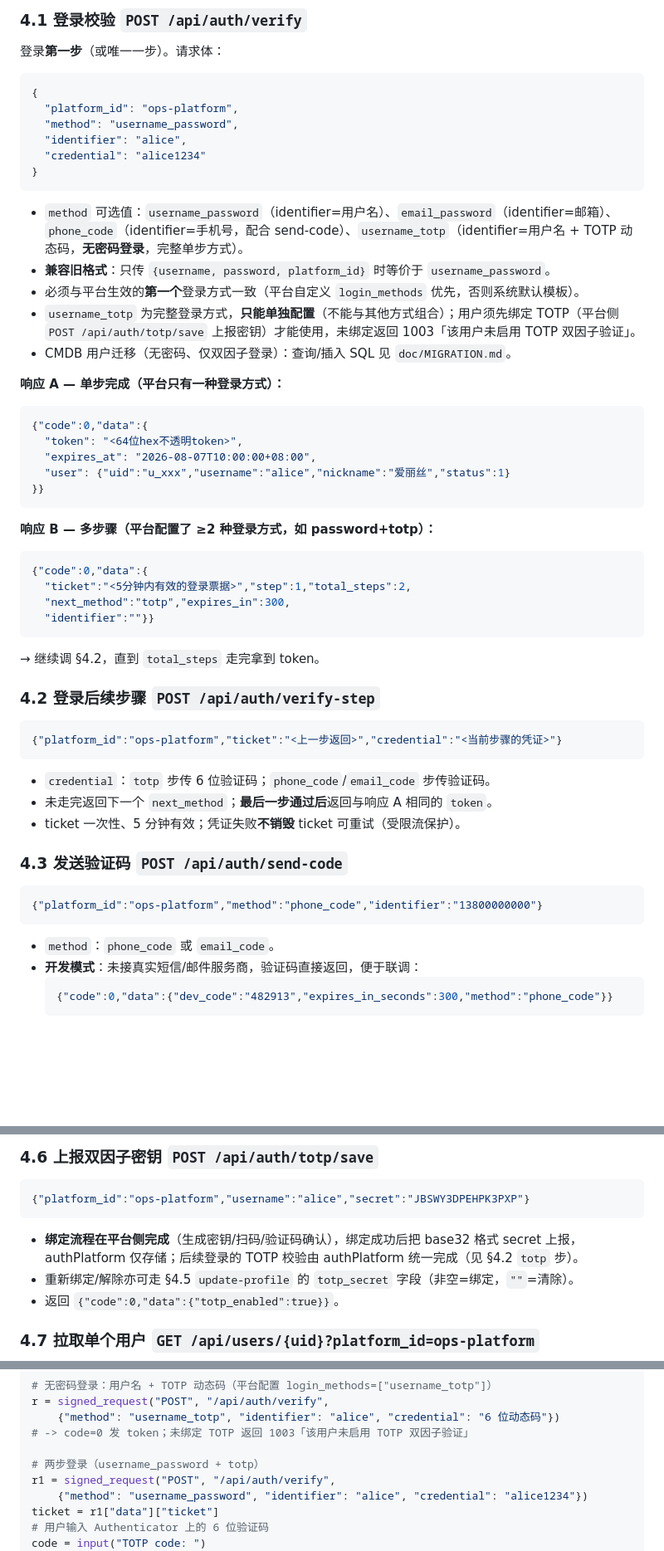
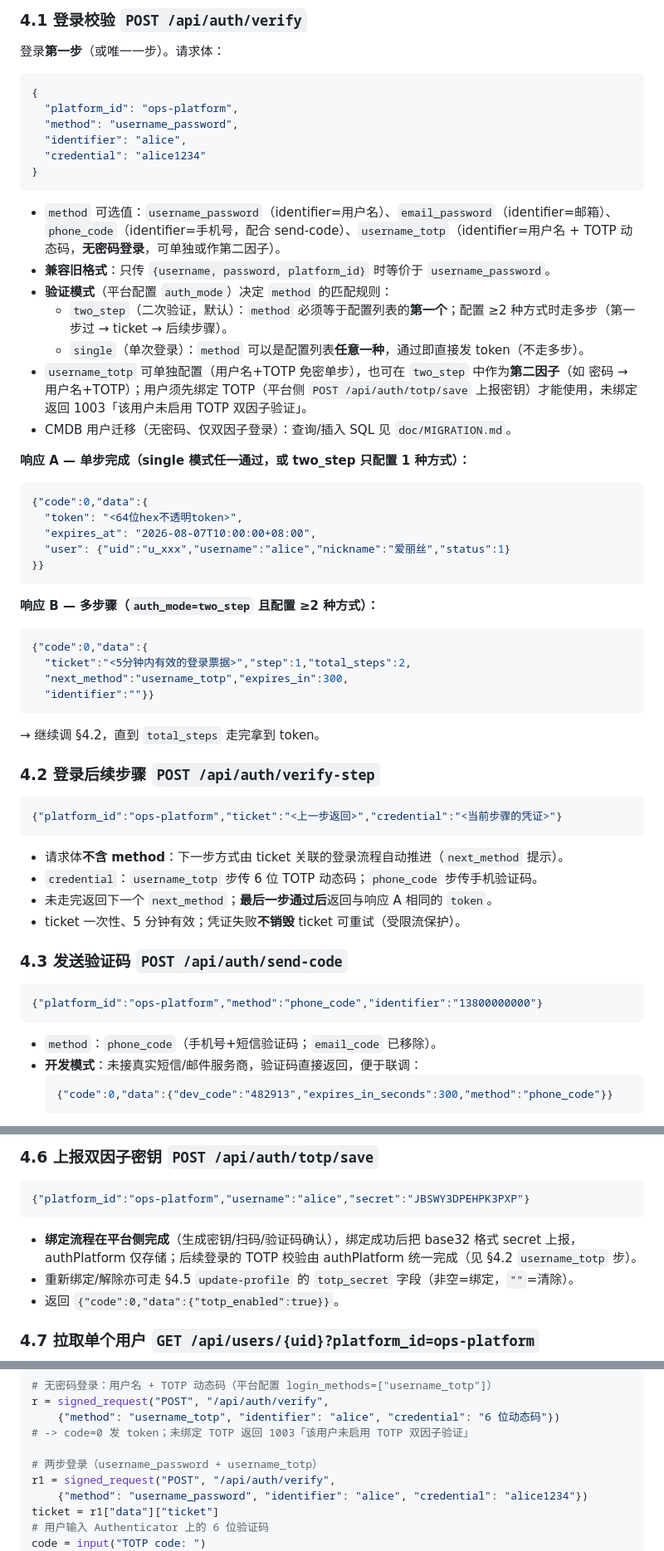
Before and after one commit to Anesthesia-fanruoxi/authPlatform, a Markdown page: doc/接入文档.md, 3 parts joined by grey strips. Shown at 83% size. GitHub-like rendering; blank space fills up the shorter version.

Commit message:
修正文档与代码一致性：verify 响应 B 字段改为 ticket/next_method（非 login_ticket/next）、verify-step 请求体去掉 method（方式自动推进）；接入文档更新 auth_mode 语义（two_step 首个/single 任一）、username_totp 可作第二因子、移除 totp/email_code 过时引用

````diff
--- a/doc/接入文档.md
+++ b/doc/接入文档.md
@@ -106,13 +106,15 @@ print(r)
 }
 ```
 
-- `method` 可选值：`username_password`（identifier=用户名）、`email_password`（identifier=邮箱）、`phone_code`（identifier=手机号，配合 send-code）、`username_totp`（identifier=用户名 + TOTP 动态码，**无密码登录**，完整单步方式）。
+- `method` 可选值：`username_password`（identifier=用户名）、`email_password`（identifier=邮箱）、`phone_code`（identifier=手机号，配合 send-code）、`username_totp`（identifier=用户名 + TOTP 动态码，**无密码登录**，可单独或作第二因子）。
 - **兼容旧格式**：只传 `{username, password, platform_id}` 时等价于 `username_password`。
-- 必须与平台生效的**第一个**登录方式一致（平台自定义 `login_methods` 优先，否则系统默认模板）。
-- `username_totp` 为完整登录方式，**只能单独配置**（不能与其他方式组合）；用户须先绑定 TOTP（平台侧 `POST /api/auth/totp/save` 上报密钥）才能使用，未绑定返回 1003「该用户未启用 TOTP 双因子验证」。
+- **验证模式**（平台配置 `auth_mode`）决定 `method` 的匹配规则：
+  - `two_step`（二次验证，默认）：`method` 必须等于配置列表的**第一个**；配置 ≥2 种方式时走多步（第一步过 → ticket → 后续步骤）。
+  - `single`（单次登录）：`method` 可以是配置列表**任意一种**，通过即直接发 token（不走多步）。
+- `username_totp` 可单独配置（用户名+TOTP 免密单步），也可在 `two_step` 中作为**第二因子**（如 密码 → 用户名+TOTP）；用户须先绑定 TOTP（平台侧 `POST /api/auth/totp/save` 上报密钥）才能使用，未绑定返回 1003「该用户未启用 TOTP 双因子验证」。
 - CMDB 用户迁移（无密码、仅双因子登录）：查询/插入 SQL 见 `doc/MIGRATION.md`。
 
-**响应 A — 单步完成（平台只有一种登录方式）：**
+**响应 A — 单步完成（single 模式任一通过，或 two_step 只配置 1 种方式）：**
 
 ```json
 {"code":0,"data":{
@@ -122,12 +124,12 @@ print(r)
 }}
 ```
 
-**响应 B — 多步骤（平台配置了 ≥2 种登录方式，如 password+totp）：**
+**响应 B — 多步骤（`auth_mode=two_step` 且配置 ≥2 种方式）：**
 
 ```json
 {"code":0,"data":{
   "ticket":"<5分钟内有效的登录票据>","step":1,"total_steps":2,
-  "next_method":"totp","expires_in":300,
+  "next_method":"username_totp","expires_in":300,
   "identifier":""}}
 ```
 
@@ -139,7 +141,8 @@ print(r)
 {"platform_id":"ops-platform","ticket":"<上一步返回>","credential":"<当前步骤的凭证>"}
 ```
 
-- `credential`：`totp` 步传 6 位验证码；`phone_code`/`email_code` 步传验证码。
+- 请求体**不含 method**：下一步方式由 ticket 关联的登录流程自动推进（`next_method` 提示）。
+- `credential`：`username_totp` 步传 6 位 TOTP 动态码；`phone_code` 步传手机验证码。
 - 未走完返回下一个 `next_method`；**最后一步通过后**返回与响应 A 相同的 `token`。
 - ticket 一次性、5 分钟有效；凭证失败**不销毁** ticket 可重试（受限流保护）。
 
@@ -149,7 +152,7 @@ print(r)
 {"platform_id":"ops-platform","method":"phone_code","identifier":"13800000000"}
 ```
 
-- `method`：`phone_code` 或 `email_code`。
+- `method`：`phone_code`（手机号+短信验证码；`email_code` 已移除）。
 - **开发模式**：未接真实短信/邮件服务商，验证码直接返回，便于联调：
   ```json
   {"code":0,"data":{"dev_code":"482913","expires_in_seconds":300,"method":"phone_code"}}
@@ -193,7 +196,7 @@ print(r)
 {"platform_id":"ops-platform","username":"alice","secret":"JBSWY3DPEHPK3PXP"}
 ```
 
-- **绑定流程在平台侧完成**（生成密钥/扫码/验证码确认），绑定成功后把 base32 格式 secret 上报，authPlatform 仅存储；后续登录的 TOTP 校验由 authPlatform 统一完成（见 §4.2 `totp` 步）。
+- **绑定流程在平台侧完成**（生成密钥/扫码/验证码确认），绑定成功后把 base32 格式 secret 上报，authPlatform 仅存储；后续登录的 TOTP 校验由 authPlatform 统一完成（见 §4.2 `username_totp` 步）。
 - 重新绑定/解除亦可走 §4.5 `update-profile` 的 `totp_secret` 字段（非空=绑定，`""`=清除）。
 - 返回 `{"code":0,"data":{"totp_enabled":true}}`。
 
@@ -254,7 +257,7 @@ r = signed_request("POST", "/api/auth/verify",
     {"method": "username_totp", "identifier": "alice", "credential": "6 位动态码"})
 # -> code=0 发 token；未绑定 TOTP 返回 1003「该用户未启用 TOTP 双因子验证」
 
-# 两步登录（username_password + totp）
+# 两步登录（username_password + username_totp）
 r1 = signed_request("POST", "/api/auth/verify",
     {"method": "username_password", "identifier": "alice", "credential": "alice1234"})
 ticket = r1["data"]["ticket"]
````
Also changed, not shown: doc/API.md (+6 -5 lines).
